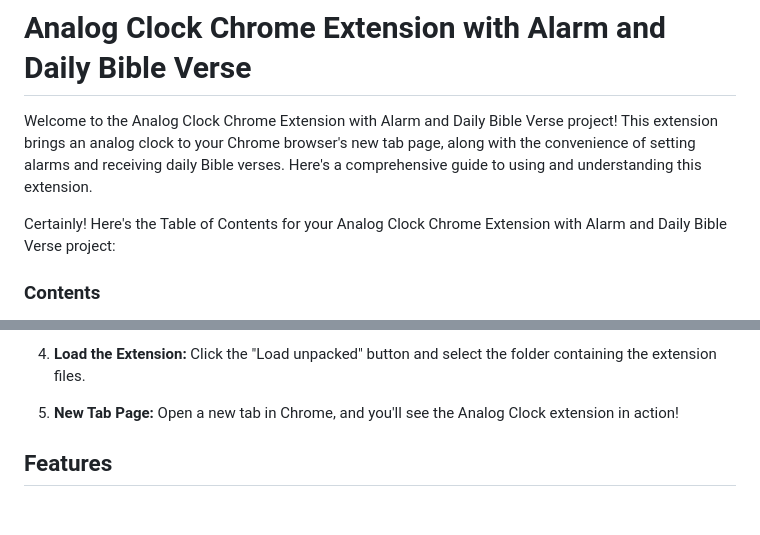
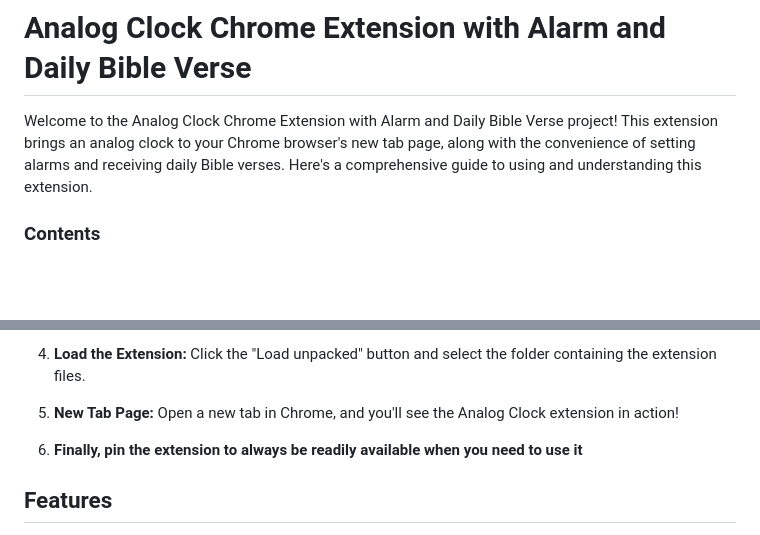
Before and after one commit to FREDRICKKYEKI/analog-clock-chrome-extension, a Markdown page: README.md, 2 parts joined by grey strips. GitHub-like rendering; blank space fills up the shorter version.

```diff
--- a/README.md
+++ b/README.md
@@ -3,7 +3,6 @@
 
 Welcome to the Analog Clock Chrome Extension with Alarm and Daily Bible Verse project! This extension brings an analog clock to your Chrome browser's new tab page, along with the convenience of setting alarms and receiving daily Bible verses. Here's a comprehensive guide to using and understanding this extension.
 
-Certainly! Here's the Table of Contents for your Analog Clock Chrome Extension with Alarm and Daily Bible Verse project:
 
 ### Contents
 1. [Installation](#installation)
@@ -35,6 +34,8 @@ To install and use the extension, follow these steps:
 4. **Load the Extension:** Click the "Load unpacked" button and select the folder containing the extension files.
 
 5. **New Tab Page:** Open a new tab in Chrome, and you'll see the Analog Clock extension in action!
+
+6. **Finally, pin the extension to always be readily available when you need to use it**
 
 ## Features
 
```
